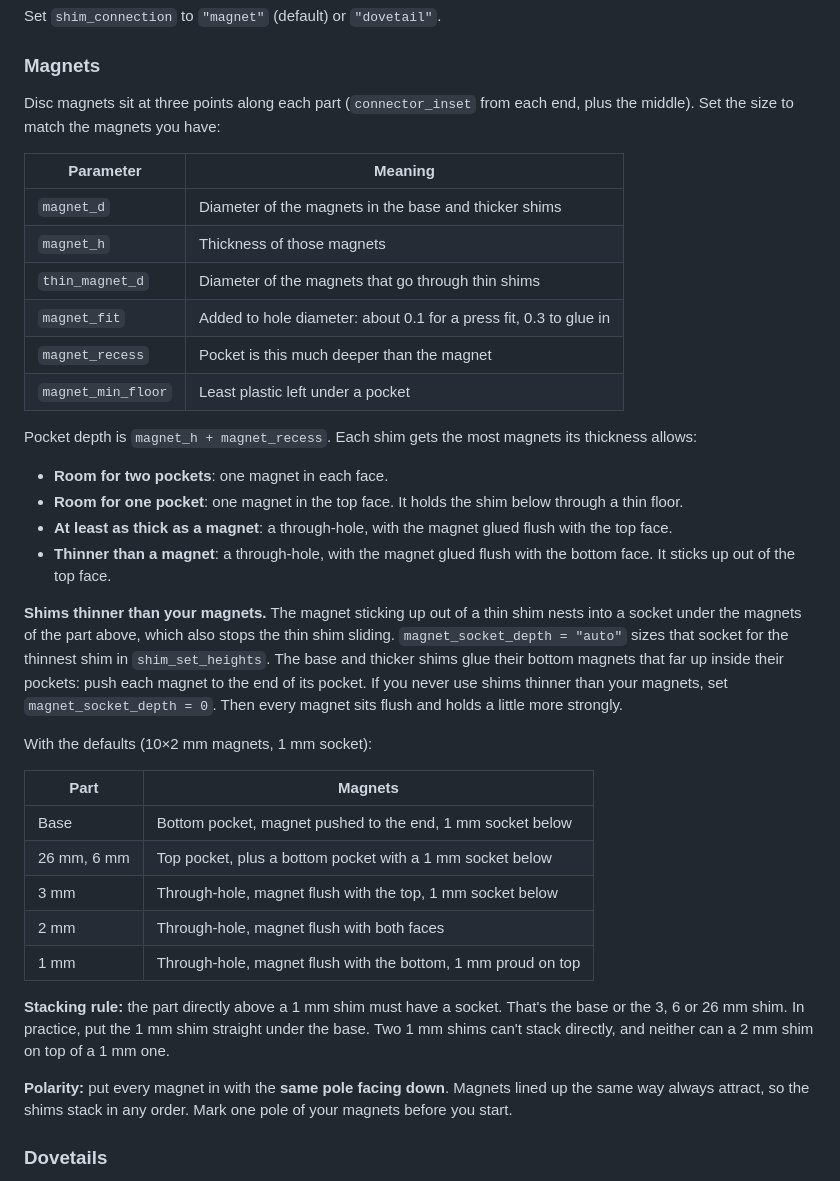
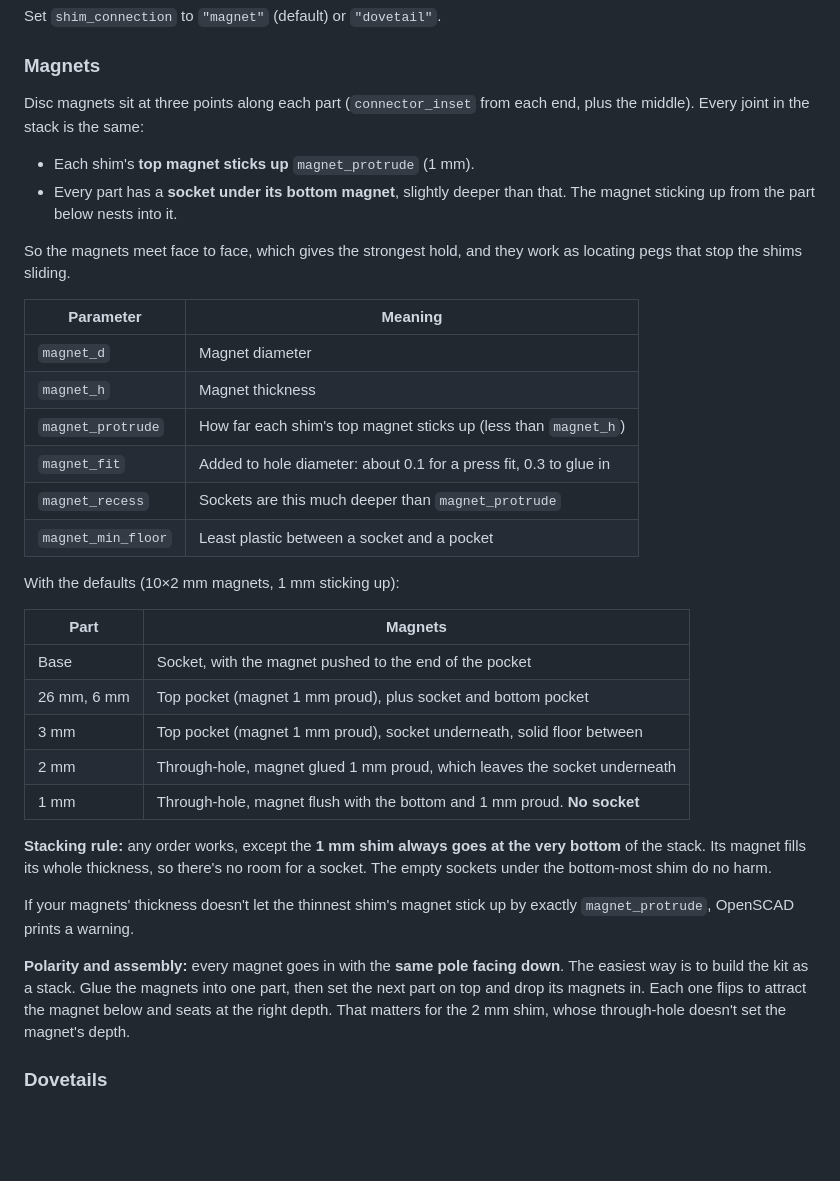
Before and after one commit to dstengle/guide-rail-supports, a Markdown page: README.md, the part around the change. Rendered like a GitHub page; blank space fills up the shorter version.

Commit message:
Make every magnet joint identical: top magnets proud, sockets below
Each shim's top magnet sticks up magnet_protrude and every part has a
socket under its bottom magnet, so magnets meet face to face and act
as locating pegs in any stacking order. The 1 mm shim's magnet fills
its thickness, so it goes at the bottom of the stack. Warn when a thin
shim's magnet can't stick up by exactly magnet_protrude.

Co-Authored-By: Claude Opus 5.5 <noreply@anthropic.com>
Claude-Session: https://claude.ai/code/session_0164vZm4HeXjP3Tr6d3vAAi1

```diff
--- a/README.md
+++ b/README.md
@@ -32,53 +32,46 @@ Set `shim_connection` to `"magnet"` (default) or `"dovetail"`.
 ### Magnets
 
 Disc magnets sit at three points along each part (`connector_inset` from each end, plus
-the middle). Set the size to match the magnets you have:
+the middle). Every joint in the stack is the same:
+
+- Each shim's **top magnet sticks up** `magnet_protrude` (1 mm).
+- Every part has a **socket under its bottom magnet**, slightly deeper than that.
+  The magnet sticking up from the part below nests into it.
+
+So the magnets meet face to face, which gives the strongest hold, and they work as
+locating pegs that stop the shims sliding.
 
 | Parameter          | Meaning                                                           |
 |--------------------|-------------------------------------------------------------------|
-| `magnet_d`         | Diameter of the magnets in the base and thicker shims            |
-| `magnet_h`         | Thickness of those magnets                                        |
-| `thin_magnet_d`    | Diameter of the magnets that go through thin shims               |
+| `magnet_d`         | Magnet diameter                                                   |
+| `magnet_h`         | Magnet thickness                                                  |
+| `magnet_protrude`  | How far each shim's top magnet sticks up (less than `magnet_h`)   |
 | `magnet_fit`       | Added to hole diameter: about 0.1 for a press fit, 0.3 to glue in |
-| `magnet_recess`    | Pocket is this much deeper than the magnet                        |
-| `magnet_min_floor` | Least plastic left under a pocket                                 |
+| `magnet_recess`    | Sockets are this much deeper than `magnet_protrude`               |
+| `magnet_min_floor` | Least plastic between a socket and a pocket                       |
 
-Pocket depth is `magnet_h + magnet_recess`. Each shim gets the most magnets its
-thickness allows:
+With the defaults (10×2 mm magnets, 1 mm sticking up):
 
-- **Room for two pockets**: one magnet in each face.
-- **Room for one pocket**: one magnet in the top face. It holds the shim below through a
-  thin floor.
-- **At least as thick as a magnet**: a through-hole, with the magnet glued flush with the
-  top face.
-- **Thinner than a magnet**: a through-hole, with the magnet glued flush with the bottom
-  face. It sticks up out of the top face.
+| Part        | Magnets                                                                   |
+|-------------|---------------------------------------------------------------------------|
+| Base        | Socket, with the magnet pushed to the end of the pocket                   |
+| 26 mm, 6 mm | Top pocket (magnet 1 mm proud), plus socket and bottom pocket             |
+| 3 mm        | Top pocket (magnet 1 mm proud), socket underneath, solid floor between    |
+| 2 mm        | Through-hole, magnet glued 1 mm proud, which leaves the socket underneath |
+| 1 mm        | Through-hole, magnet flush with the bottom and 1 mm proud. **No socket**  |
 
-**Shims thinner than your magnets.** The magnet sticking up out of a thin shim nests into
-a socket under the magnets of the part above, which also stops the thin shim sliding.
-`magnet_socket_depth = "auto"` sizes that socket for the thinnest shim in
-`shim_set_heights`. The base and thicker shims glue their bottom magnets that far up
-inside their pockets: push each magnet to the end of its pocket. If you never use shims
-thinner than your magnets, set `magnet_socket_depth = 0`. Then every magnet sits flush
-and holds a little more strongly.
+**Stacking rule:** any order works, except the **1 mm shim always goes at the very
+bottom** of the stack. Its magnet fills its whole thickness, so there's no room for a
+socket. The empty sockets under the bottom-most shim do no harm.
 
-With the defaults (10×2 mm magnets, 1 mm socket):
+If your magnets' thickness doesn't let the thinnest shim's magnet stick up by exactly
+`magnet_protrude`, OpenSCAD prints a warning.
 
-| Part         | Magnets                                                      |
-|--------------|--------------------------------------------------------------|
-| Base         | Bottom pocket, magnet pushed to the end, 1 mm socket below   |
-| 26 mm, 6 mm  | Top pocket, plus a bottom pocket with a 1 mm socket below    |
-| 3 mm         | Through-hole, magnet flush with the top, 1 mm socket below   |
-| 2 mm         | Through-hole, magnet flush with both faces                   |
-| 1 mm         | Through-hole, magnet flush with the bottom, 1 mm proud on top |
-
-**Stacking rule:** the part directly above a 1 mm shim must have a socket. That's the
-base or the 3, 6 or 26 mm shim. In practice, put the 1 mm shim straight under the base.
-Two 1 mm shims can't stack directly, and neither can a 2 mm shim on top of a 1 mm one.
-
-**Polarity:** put every magnet in with the **same pole facing down**. Magnets lined up
-the same way always attract, so the shims stack in any order. Mark one pole of your
-magnets before you start.
+**Polarity and assembly:** every magnet goes in with the **same pole facing down**.
+The easiest way is to build the kit as a stack. Glue the magnets into one part, then set
+the next part on top and drop its magnets in. Each one flips to attract the magnet below
+and seats at the right depth. That matters for the 2 mm shim, whose through-hole doesn't
+set the magnet's depth.
 
 ### Dovetails
 
```
Also changed, not shown: docs/assembly_preview.png, docs/print_plate.png, 1 other file.
